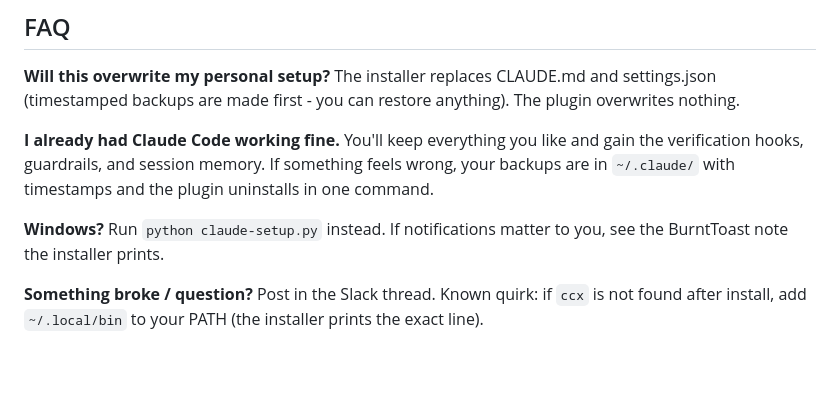
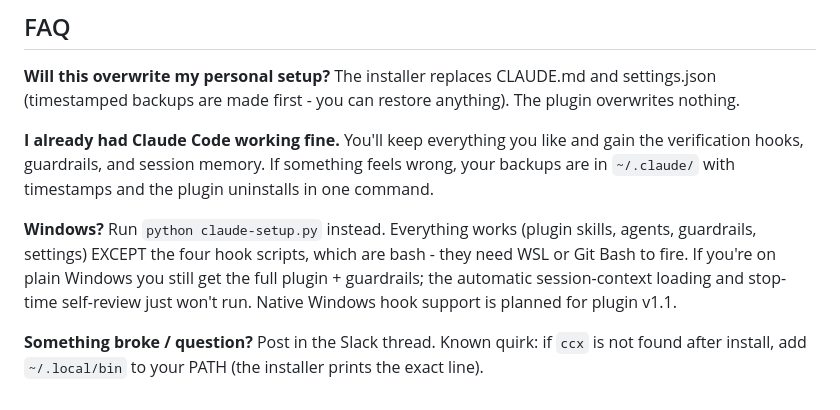
Before and after one commit to Coach-Foundation/claude-code-best-practices, a Markdown page: TEAM_SETUP.md, the part around the change. Drawn GitHub-style; blank space fills up the shorter version.

Commit message:
docs(team): honest Windows caveat in TEAM_SETUP - bash hooks need WSL/Git Bash, rest fully works

```diff
--- a/TEAM_SETUP.md
+++ b/TEAM_SETUP.md
@@ -46,7 +46,7 @@ The installer replaces CLAUDE.md and settings.json (timestamped backups are made
 You'll keep everything you like and gain the verification hooks, guardrails, and session memory. If something feels wrong, your backups are in `~/.claude/` with timestamps and the plugin uninstalls in one command.
 
 **Windows?**
-Run `python claude-setup.py` instead. If notifications matter to you, see the BurntToast note the installer prints.
+Run `python claude-setup.py` instead. Everything works (plugin skills, agents, guardrails, settings) EXCEPT the four hook scripts, which are bash - they need WSL or Git Bash to fire. If you're on plain Windows you still get the full plugin + guardrails; the automatic session-context loading and stop-time self-review just won't run. Native Windows hook support is planned for plugin v1.1.
 
 **Something broke / question?**
 Post in the Slack thread. Known quirk: if `ccx` is not found after install, add `~/.local/bin` to your PATH (the installer prints the exact line).
```
